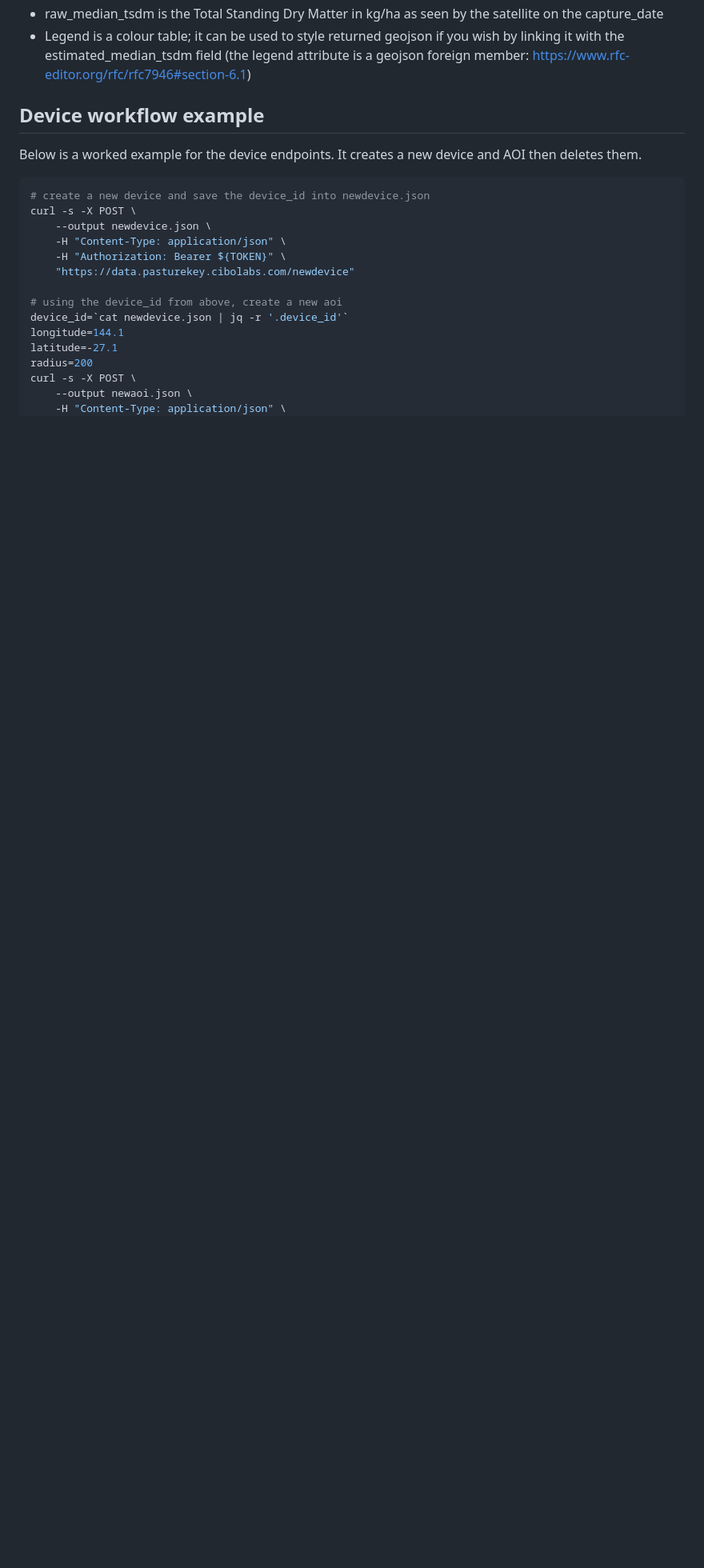
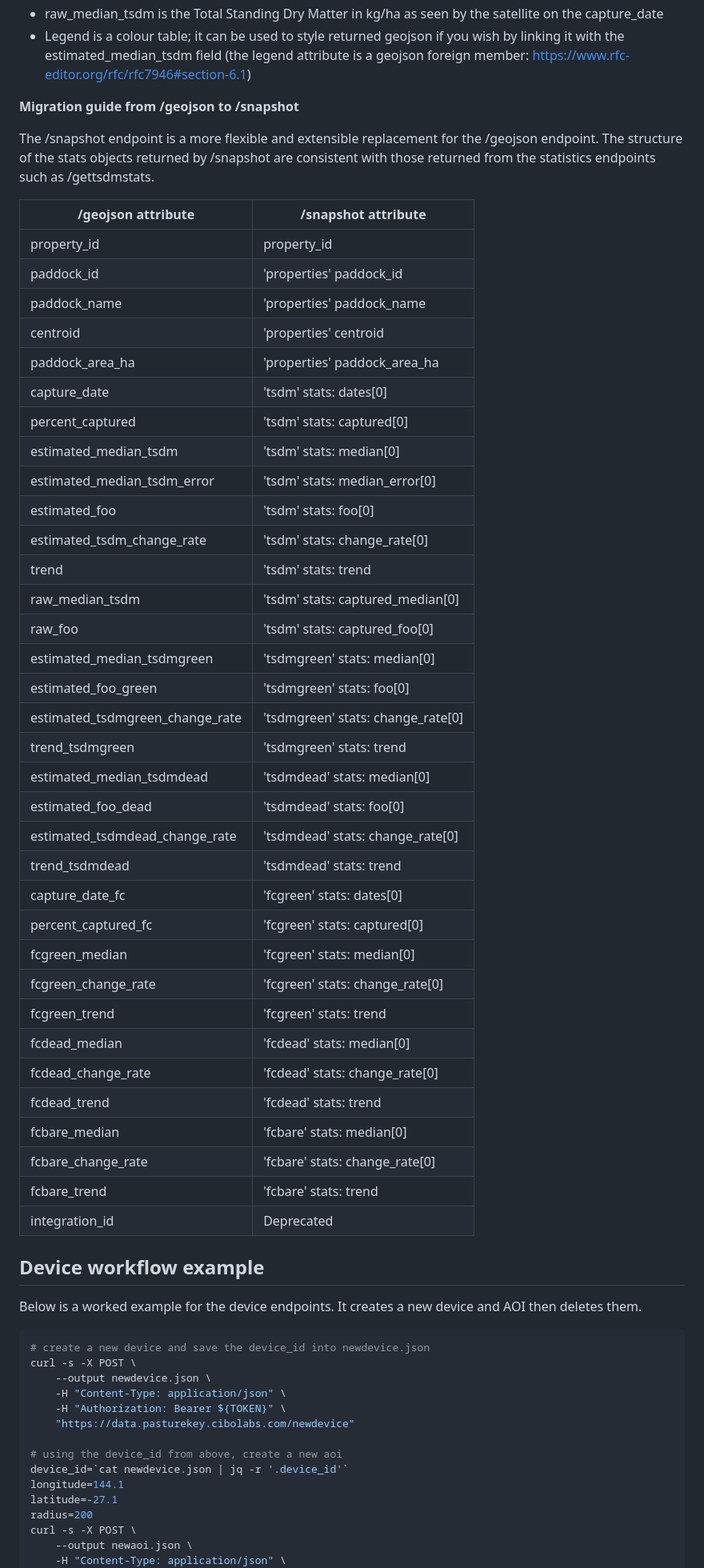
Before and after one commit to cibolabs/api-docs, a Markdown page: pasturekey.md, the part around one of its changes. Shown at 80% size. GitHub-like rendering; blank space fills up the shorter version.

Commit message:
Added geojson to snapshot migration guide.

```diff
--- a/pasturekey.md
+++ b/pasturekey.md
@@ -965,6 +965,51 @@ Notes:
   (the legend attribute is a geojson foreign member:
   https://www.rfc-editor.org/rfc/rfc7946#section-6.1)
 
+
+**Migration guide from /geojson to /snapshot**
+
+The /snapshot endpoint is a more flexible and extensible replacement for the
+/geojson endpoint. The structure of the stats objects returned by /snapshot
+are consistent with those returned from the statistics endpoints
+such as /gettsdmstats.
+
+
+/geojson attribute | /snapshot attribute
+------------------|-----------------
+property_id | property_id
+paddock_id | 'properties' paddock_id
+paddock_name | 'properties' paddock_name
+centroid | 'properties' centroid
+paddock_area_ha | 'properties' paddock_area_ha
+capture_date | 'tsdm' stats: dates[0]
+percent_captured | 'tsdm' stats: captured[0]
+estimated_median_tsdm | 'tsdm' stats: median[0]
+estimated_median_tsdm_error | 'tsdm' stats: median_error[0]
+estimated_foo | 'tsdm' stats: foo[0]
+estimated_tsdm_change_rate | 'tsdm' stats: change_rate[0]
+trend | 'tsdm' stats: trend
+raw_median_tsdm | 'tsdm' stats: captured_median[0]
+raw_foo | 'tsdm' stats: captured_foo[0]
+estimated_median_tsdmgreen | 'tsdmgreen' stats: median[0]
+estimated_foo_green | 'tsdmgreen' stats: foo[0]
+estimated_tsdmgreen_change_rate | 'tsdmgreen' stats: change_rate[0]
+trend_tsdmgreen | 'tsdmgreen' stats: trend
+estimated_median_tsdmdead | 'tsdmdead' stats: median[0]
+estimated_foo_dead | 'tsdmdead' stats: foo[0]
+estimated_tsdmdead_change_rate | 'tsdmdead' stats: change_rate[0]
+trend_tsdmdead | 'tsdmdead' stats: trend
+capture_date_fc | 'fcgreen' stats: dates[0]
+percent_captured_fc | 'fcgreen' stats: captured[0]
+fcgreen_median | 'fcgreen' stats: median[0]
+fcgreen_change_rate | 'fcgreen' stats: change_rate[0]
+fcgreen_trend | 'fcgreen' stats: trend
+fcdead_median | 'fcdead' stats: median[0]
+fcdead_change_rate | 'fcdead' stats: change_rate[0]
+fcdead_trend | 'fcdead' stats: trend
+fcbare_median | 'fcbare' stats: median[0]
+fcbare_change_rate | 'fcbare' stats: change_rate[0]
+fcbare_trend | 'fcbare' stats: trend
+integration_id | Deprecated
 
 ## Device workflow example
 
```
Also changed, not shown: other parts of pasturekey.md (+1 -1 lines).
